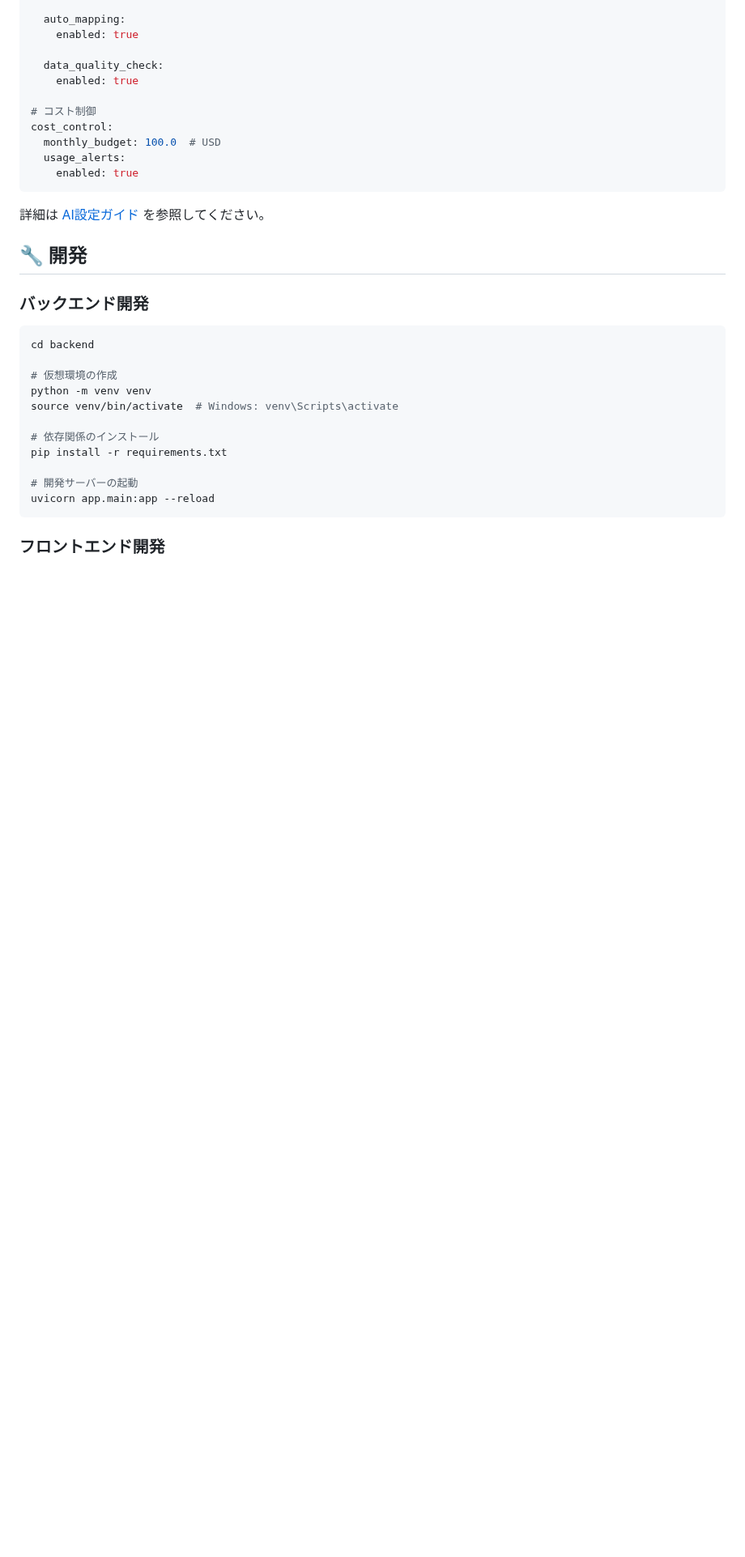
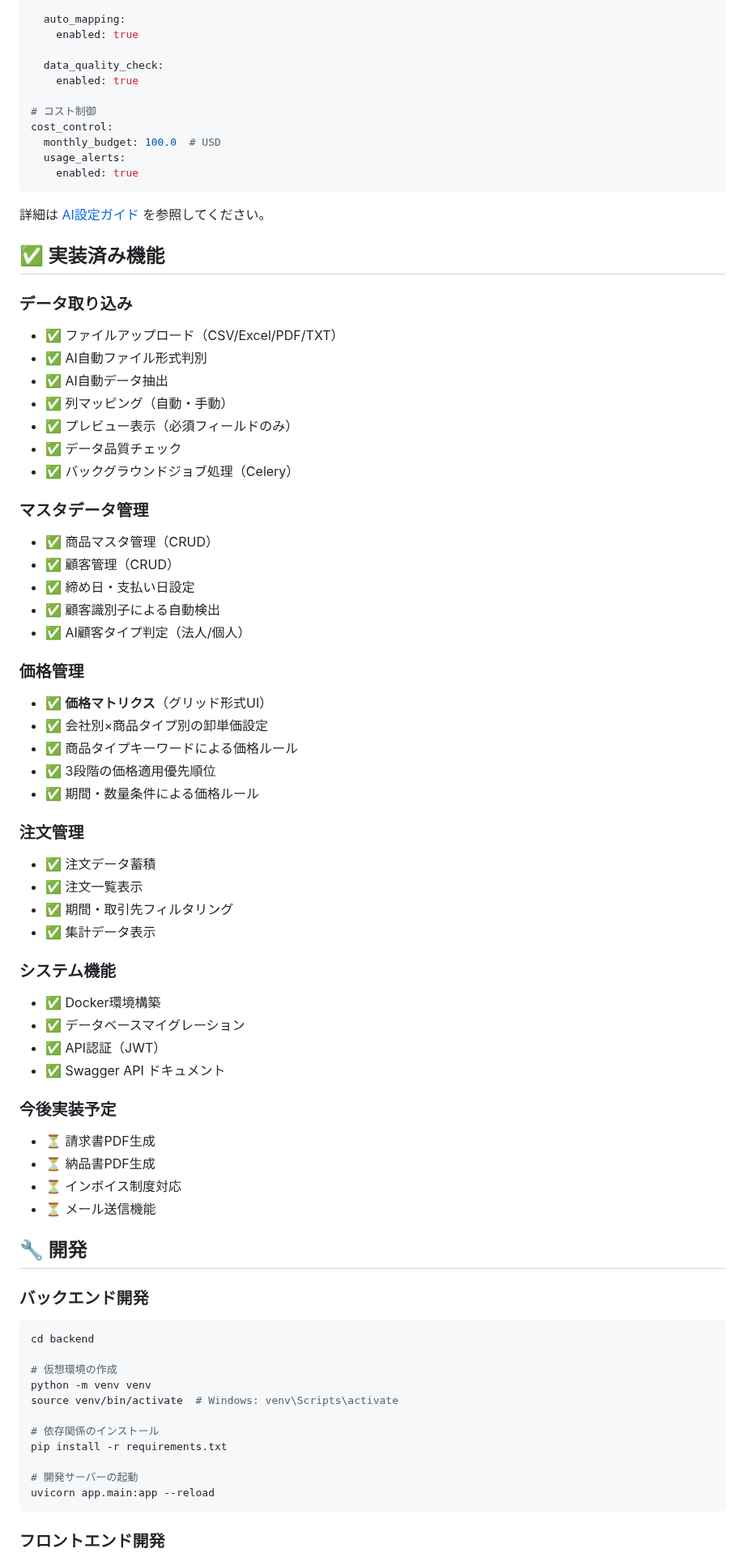
Before and after one commit to ICHI5656/AccuSync, a Markdown page: README.md, the part around one of its changes. Shown at 81% size. Drawn GitHub-style; blank space fills up the shorter version.

````diff
--- a/README.md
+++ b/README.md
@@ -178,6 +214,49 @@ cost_control:
 ```
 
 詳細は [AI設定ガイド](./config/ai_settings.yaml) を参照してください。
+
+## ✅ 実装済み機能
+
+### データ取り込み
+- ✅ ファイルアップロード（CSV/Excel/PDF/TXT）
+- ✅ AI自動ファイル形式判別
+- ✅ AI自動データ抽出
+- ✅ 列マッピング（自動・手動）
+- ✅ プレビュー表示（必須フィールドのみ）
+- ✅ データ品質チェック
+- ✅ バックグラウンドジョブ処理（Celery）
+
+### マスタデータ管理
+- ✅ 商品マスタ管理（CRUD）
+- ✅ 顧客管理（CRUD）
+- ✅ 締め日・支払い日設定
+- ✅ 顧客識別子による自動検出
+- ✅ AI顧客タイプ判定（法人/個人）
+
+### 価格管理
+- ✅ **価格マトリクス**（グリッド形式UI）
+- ✅ 会社別×商品タイプ別の卸単価設定
+- ✅ 商品タイプキーワードによる価格ルール
+- ✅ 3段階の価格適用優先順位
+- ✅ 期間・数量条件による価格ルール
+
+### 注文管理
+- ✅ 注文データ蓄積
+- ✅ 注文一覧表示
+- ✅ 期間・取引先フィルタリング
+- ✅ 集計データ表示
+
+### システム機能
+- ✅ Docker環境構築
+- ✅ データベースマイグレーション
+- ✅ API認証（JWT）
+- ✅ Swagger API ドキュメント
+
+### 今後実装予定
+- ⏳ 請求書PDF生成
+- ⏳ 納品書PDF生成
+- ⏳ インボイス制度対応
+- ⏳ メール送信機能
 
 ## 🔧 開発
 
````
Also changed, not shown: other parts of README.md (+44 -8 lines).
